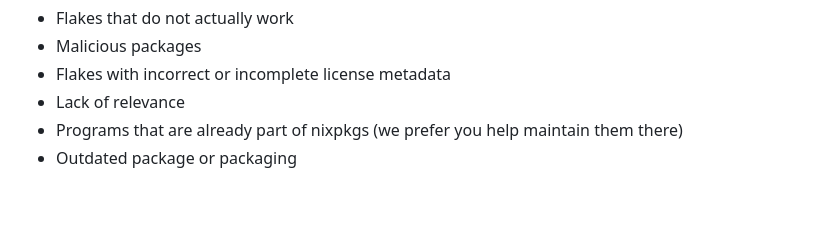
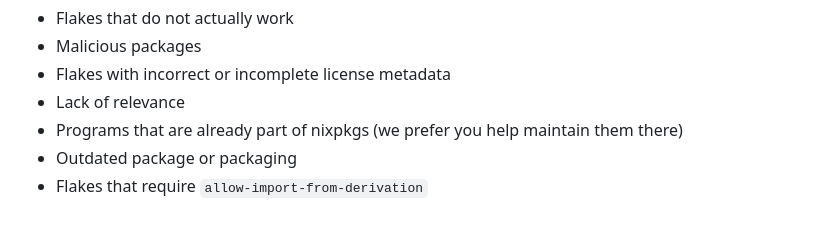
Before and after one commit to NixOS/nixos-search, a Markdown page: README.md, the part around the change. GitHub-like rendering.

Commit message:
Disallow `import-from-derivation`

```diff
--- a/README.md
+++ b/README.md
@@ -83,3 +83,4 @@ We generally try to include a wide range of flakes that could be of interest to
 * Lack of relevance
 * Programs that are already part of nixpkgs (we prefer you help maintain them there)
 * Outdated package or packaging
+* Flakes that require `allow-import-from-derivation`
```
